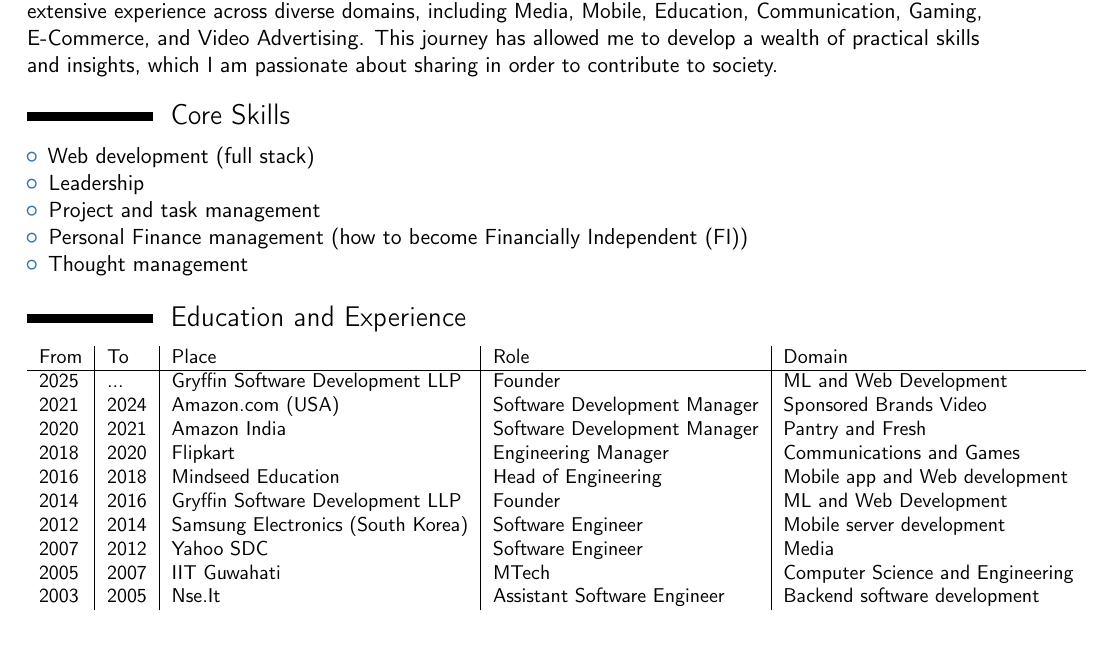
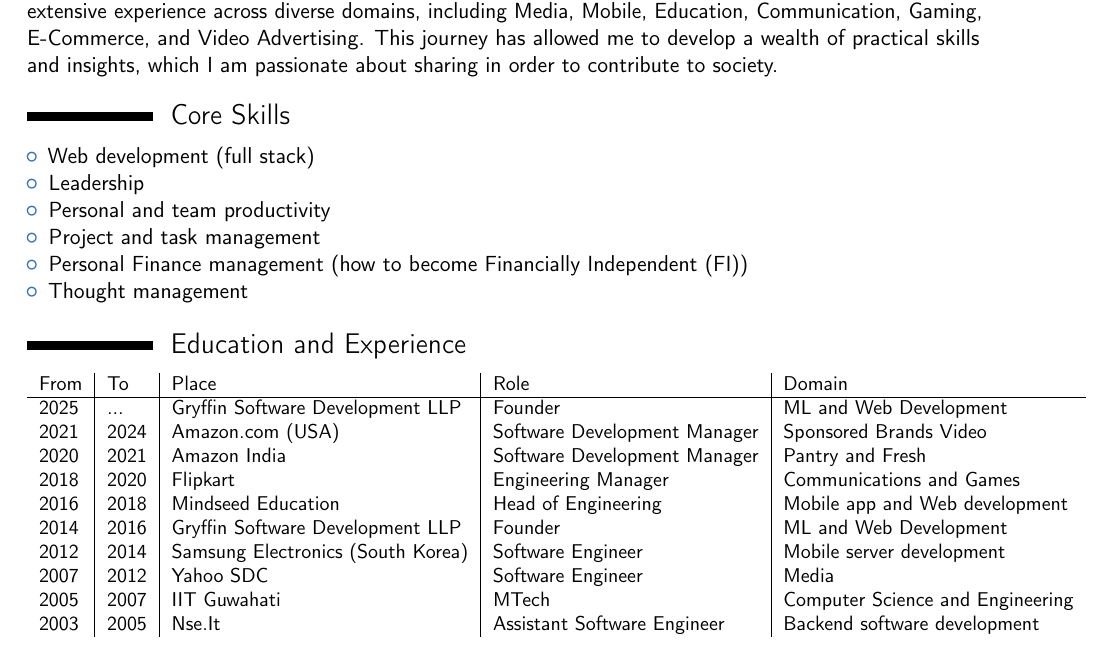
Before and after one commit to spradnyesh/resume, a LaTeX CV (Pradnyesh_Sawant_profile.tex): part of the page, cut so that both start at the same text. Compiled offline with pdfLaTeX.

Commit message:
sfrd @ 2025-01-28--21-05-59

```diff
--- a/Pradnyesh_Sawant_profile.tex
+++ b/Pradnyesh_Sawant_profile.tex
@@ -42,6 +42,7 @@
   \begin{itemize}
     \item Web development (full stack)
     \item Leadership
+    \item Personal and team productivity
     \item Project and task management
     \item Personal Finance management (how to become Financially Independent (FI))
     \item Thought management
```
